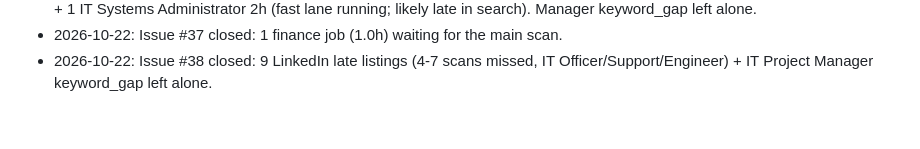
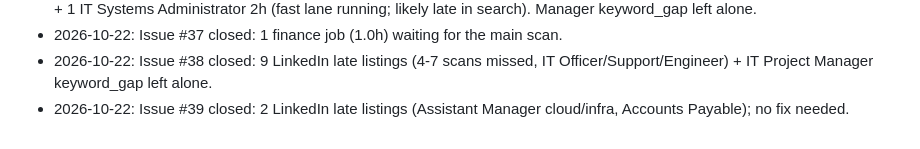
Before and after one commit to mohamedkhalaf0045-stack/job-alert, a Markdown page: docs/MEMORY.md, the part around the change. Rendered like a GitHub page.

Commit message:
docs: record gap-monitor issue #39 outcome
Co-Authored-By: Claude Opus 5.5 <noreply@anthropic.com>
Claude-Session: https://claude.ai/code/session_01JWRBn5FuXTbpR3vJDoXWgb

```diff
--- a/docs/MEMORY.md
+++ b/docs/MEMORY.md
@@ -138,3 +138,4 @@ Open questions to owner: PR per stage? Still use `linux/`, Railway (`railway.tom
 - 2026-10-22: Issue #36 closed: 6 LinkedIn late listings + 9 non-fast-keyword jobs (finance, BIM, legal) waiting for the main scan + 1 IT Systems Administrator 2h (fast lane running; likely late in search). Manager keyword_gap left alone.
 - 2026-10-22: Issue #37 closed: 1 finance job (1.0h) waiting for the main scan.
 - 2026-10-22: Issue #38 closed: 9 LinkedIn late listings (4-7 scans missed, IT Officer/Support/Engineer) + IT Project Manager keyword_gap left alone.
+- 2026-10-22: Issue #39 closed: 2 LinkedIn late listings (Assistant Manager cloud/infra, Accounts Payable); no fix needed.
```
